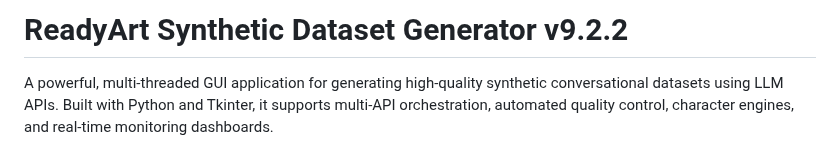
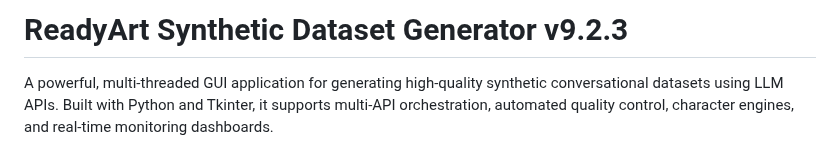
Before and after one commit to Ready-Art/Synthetic-Dataset-Generator, a Markdown page: README.md, the part around the change. GitHub-like rendering.

```diff
--- a/README.md
+++ b/README.md
@@ -1,4 +1,4 @@
-# ReadyArt Synthetic Dataset Generator v9.2.2
+# ReadyArt Synthetic Dataset Generator v9.2.3
 
 A powerful, multi-threaded GUI application for generating high-quality synthetic conversational datasets using LLM APIs. Built with Python and Tkinter, it supports multi-API orchestration, automated quality control, character engines, and real-time monitoring dashboards.
 
```
